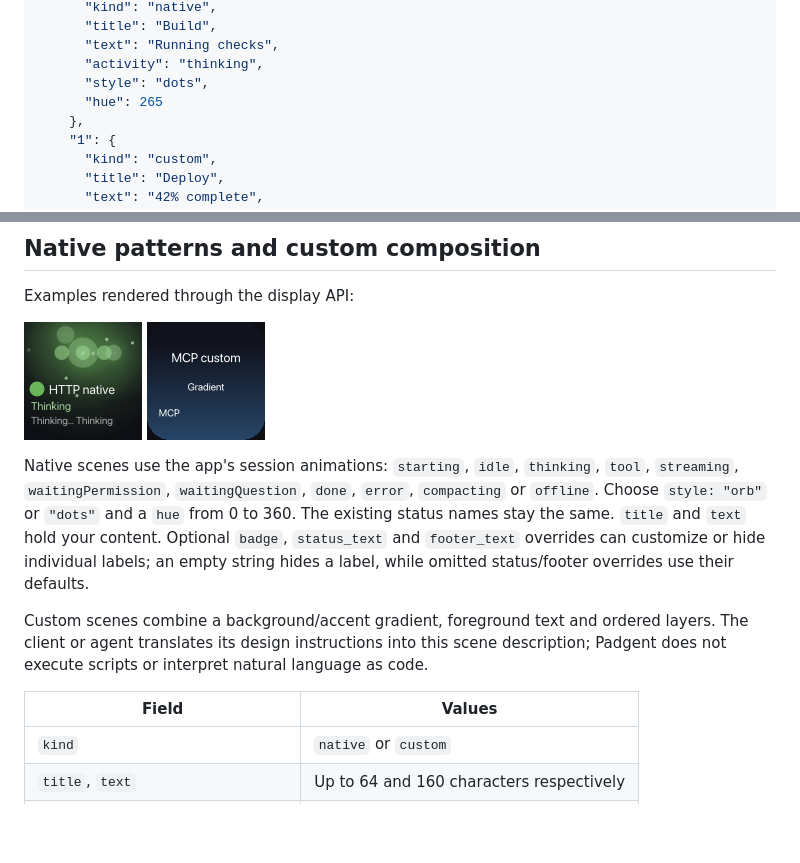
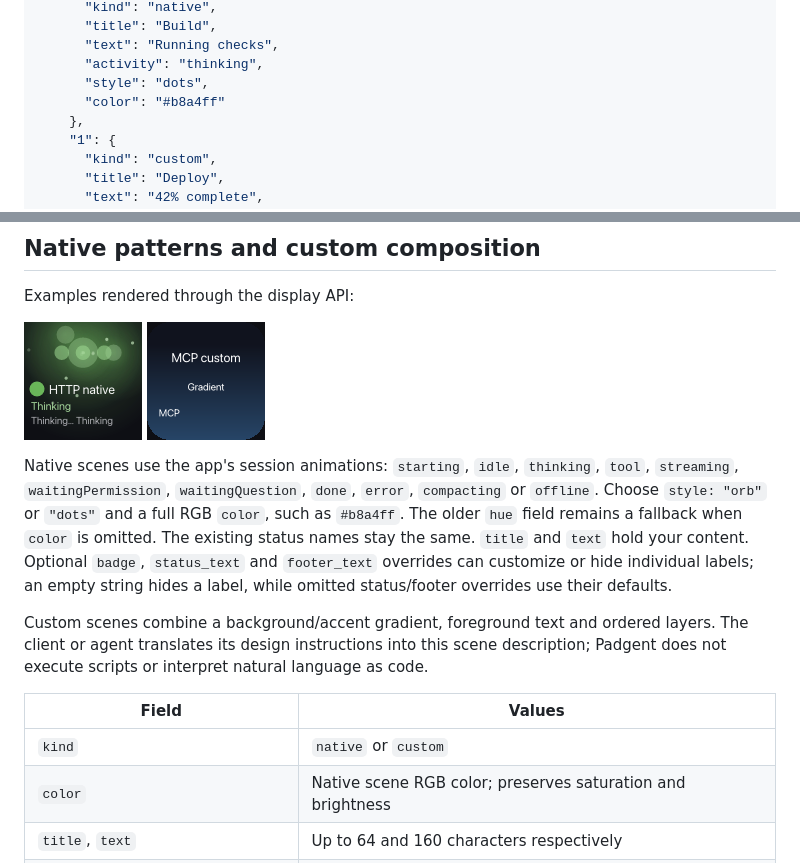
Before and after one commit to samhologram/padgent, a Markdown page: docs/display-api.md, 2 parts joined by grey strips. Rendered like a GitHub page; blank space fills up the shorter version.

```diff
--- a/docs/display-api.md
+++ b/docs/display-api.md
@@ -68,7 +68,7 @@ Use the returned token in subsequent requests:
       "text": "Running checks",
       "activity": "thinking",
       "style": "dots",
-      "hue": 265
+      "color": "#b8a4ff"
     },
     "1": {
       "kind": "custom",
@@ -105,7 +105,8 @@ Examples rendered through the display API:
 
 Native scenes use the app's session animations: `starting`, `idle`, `thinking`, `tool`,
 `streaming`, `waitingPermission`, `waitingQuestion`, `done`, `error`, `compacting` or
-`offline`. Choose `style: "orb"` or `"dots"` and a `hue` from 0 to 360.
+`offline`. Choose `style: "orb"` or `"dots"` and a full RGB `color`, such as `#b8a4ff`.
+The older `hue` field remains a fallback when `color` is omitted.
 The existing status names stay the same. `title` and `text` hold your content. Optional
 `badge`, `status_text` and `footer_text` overrides can customize or hide individual labels;
 an empty string hides a label, while omitted status/footer overrides use their defaults.
@@ -117,6 +118,7 @@ Padgent does not execute scripts or interpret natural language as code.
 | Field | Values |
 | --- | --- |
 | `kind` | `native` or `custom` |
+| `color` | Native scene RGB color; preserves saturation and brightness |
 | `title`, `text` | Up to 64 and 160 characters respectively |
 | `background`, `foreground`, `accent` | Hex RGB colors, such as `#856be0` |
 | `animation` | `none`, `pulse`, `drift` or `gradient` |
```
Also changed, not shown: README.md (+3 -1 lines), docs/images/padgent-menu-bar.png, docs/images/padgent-notch-compact.png, docs/images/padgent-notch-expanded.png, 8 other files.
